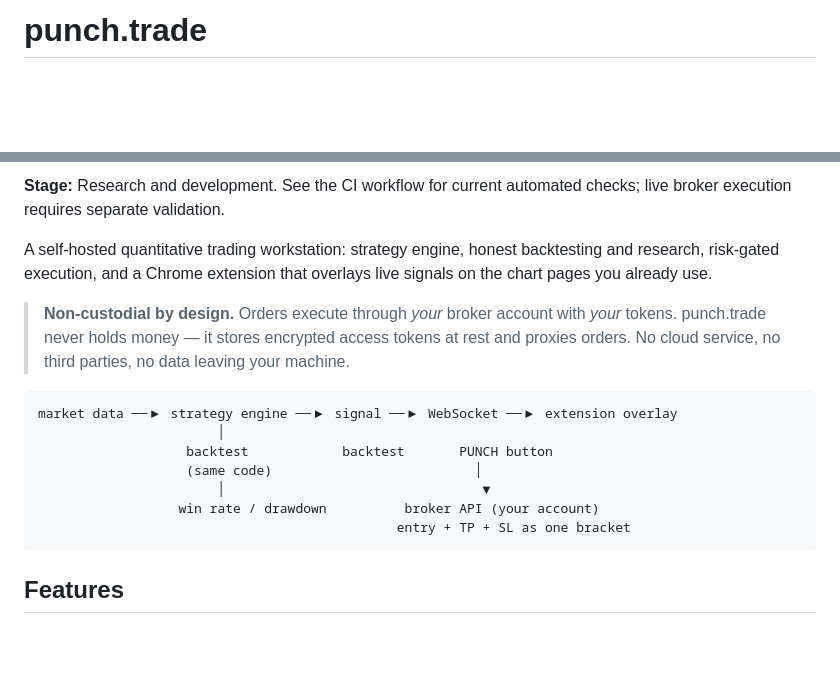
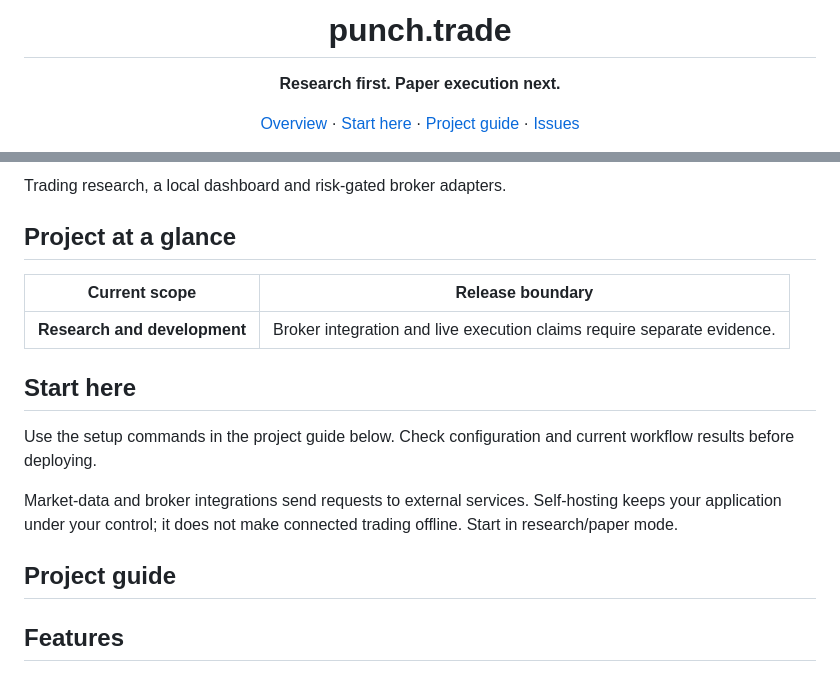
Before and after one commit to honeyamn10-source/punch.trade, a Markdown page: README.md, 2 parts joined by grey strips. GitHub-like rendering; blank space fills up the shorter version.

Commit message:
docs: refresh README and clarify project status

````diff
--- a/README.md
+++ b/README.md
@@ -2,4 +2,6 @@
 
-# punch.trade
+<h1 align="center">punch.trade</h1>
+<p align="center"><strong>Research first. Paper execution next.</strong></p>
+<p align="center"><a href="#project-at-a-glance">Overview</a> · <a href="#start-here">Start here</a> · <a href="#project-guide">Project guide</a> · <a href="https://github.com/honeyamn10-source/punch.trade/issues">Issues</a></p>
 
 [![CI](https://github.com/honeyamn10-source/punch.trade/actions/workflows/ci.yml/badge.svg)](https://github.com/honeyamn10-source/punch.trade/actions/workflows/ci.yml)
@@ -9,24 +8,19 @@
 
-**Stage:** Research and development. See the CI workflow for current automated checks; live broker execution requires separate validation.
+Trading research, a local dashboard and risk-gated broker adapters.
 
-A self-hosted quantitative trading workstation: strategy engine, honest
-backtesting and research, risk-gated execution, and a Chrome extension that
-overlays live signals on the chart pages you already use.
+## Project at a glance
 
-> **Non-custodial by design.** Orders execute through *your* broker account
-> with *your* tokens. punch.trade never holds money — it stores encrypted
-> access tokens at rest and proxies orders. No cloud service, no third
-> parties, no data leaving your machine.
+| Current scope | Release boundary |
+| --- | --- |
+| **Research and development** | Broker integration and live execution claims require separate evidence. |
 
-```
-market data ──▶ strategy engine ──▶ signal ──▶ WebSocket ──▶ extension overlay
-                       │
-                   backtest            backtest       PUNCH button
-                   (same code)                          │
-                       │                                 ▼
-                  win rate / drawdown          broker API (your account)
-                                              entry + TP + SL as one bracket
-```
+## Start here
+
+Use the setup commands in the project guide below. Check configuration and current workflow results before deploying.
+
+Market-data and broker integrations send requests to external services. Self-hosting keeps your application under your control; it does not make connected trading offline. Start in research/paper mode.
+
+## Project guide
 
 ## Features
 
````
Also changed, not shown: other parts of README.md (+1 -4 lines).
